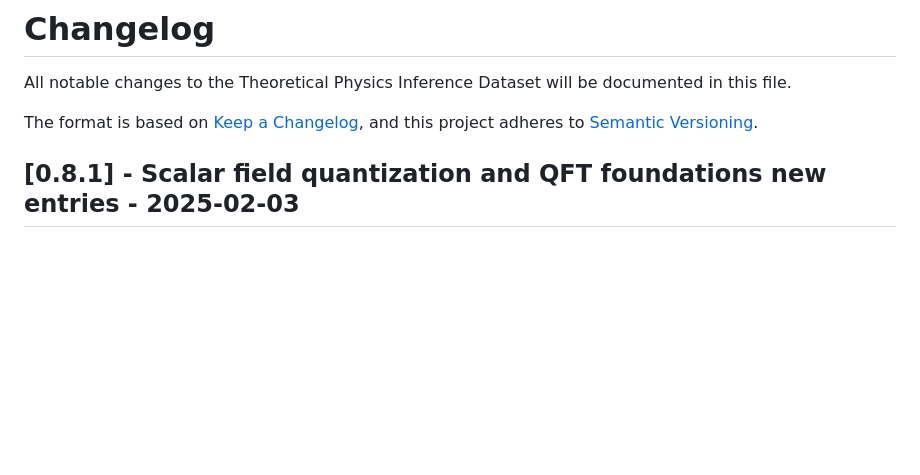
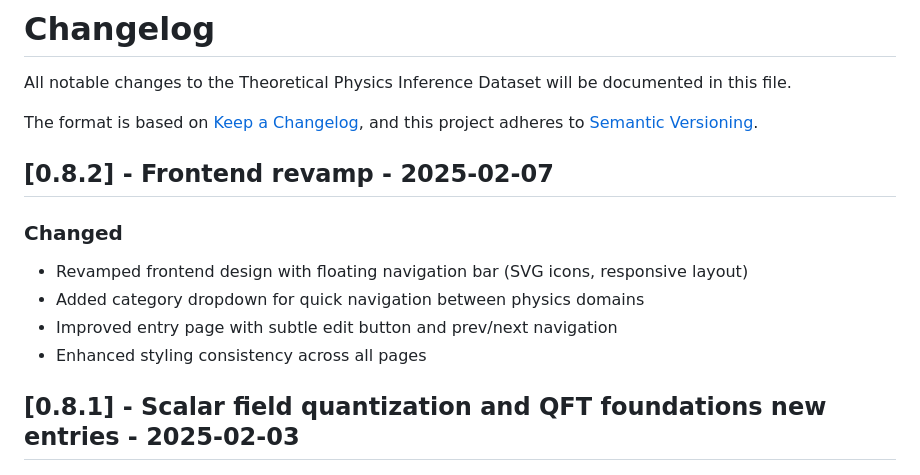
Before and after one commit to theoria-dataset/theoria-dataset, a Markdown page: CHANGELOG.md, the part around the change. GitHub-like rendering; blank space fills up the shorter version.

Commit message:
changelog

```diff
--- a/CHANGELOG.md
+++ b/CHANGELOG.md
@@ -4,6 +4,15 @@ All notable changes to the Theoretical Physics Inference Dataset will be documen
 
 The format is based on [Keep a Changelog](https://keepachangelog.com/en/1.0.0/),
 and this project adheres to [Semantic Versioning](https://semver.org/spec/v2.0.0.html).
+
+## [0.8.2] - Frontend revamp - 2025-02-07
+
+### Changed
+
+- Revamped frontend design with floating navigation bar (SVG icons, responsive layout)
+- Added category dropdown for quick navigation between physics domains
+- Improved entry page with subtle edit button and prev/next navigation
+- Enhanced styling consistency across all pages
 
 ## [0.8.1] - Scalar field quantization and QFT foundations new entries - 2025-02-03
 
```
